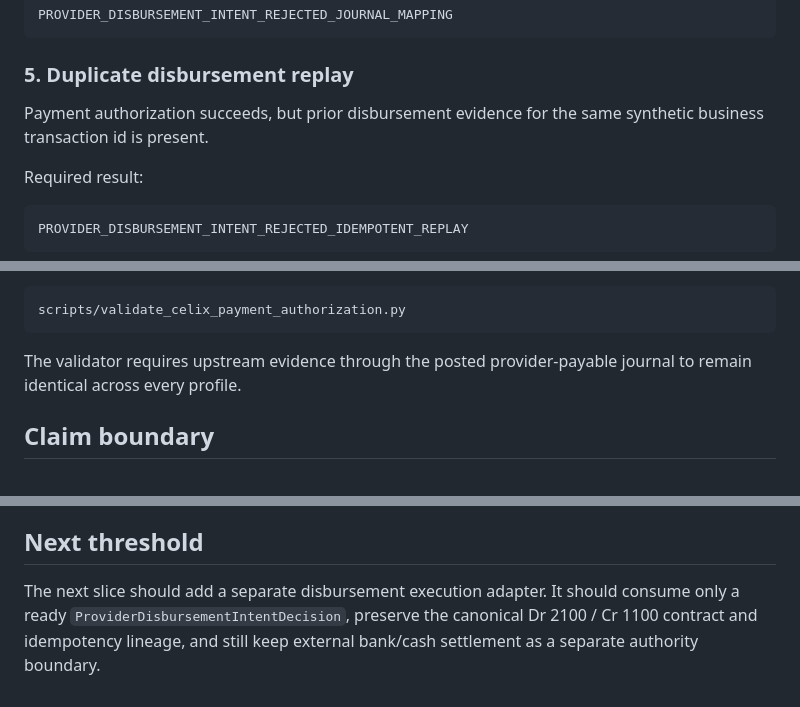
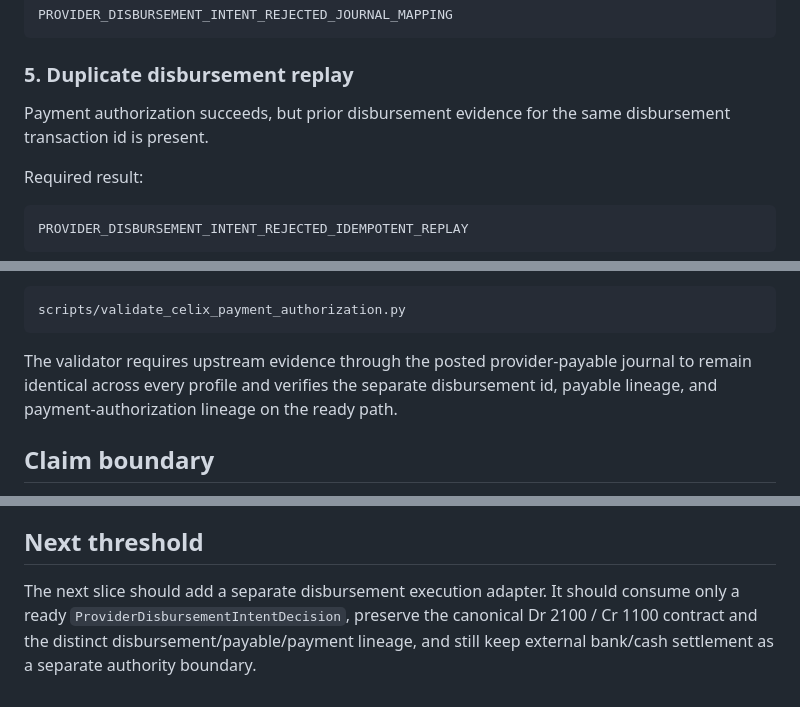
Before and after one commit to mcc0nnell/baudot, a Markdown page: docs/celix-payment-authorization.md, 3 parts joined by grey strips. Rendered like a GitHub page.

````diff
--- a/docs/celix-payment-authorization.md
+++ b/docs/celix-payment-authorization.md
@@ -198,7 +215,7 @@ PROVIDER_DISBURSEMENT_INTENT_REJECTED_JOURNAL_MAPPING
 
 ### 5. Duplicate disbursement replay
 
-Payment authorization succeeds, but prior disbursement evidence for the same synthetic business transaction id is present.
+Payment authorization succeeds, but prior disbursement evidence for the same disbursement transaction id is present.
 
 Required result:
 
@@ -226,7 +243,7 @@ The runner builds the Celix containers, executes the five payment profiles, capt
 scripts/validate_celix_payment_authorization.py
 ```
 
-The validator requires upstream evidence through the posted provider-payable journal to remain identical across every profile.
+The validator requires upstream evidence through the posted provider-payable journal to remain identical across every profile and verifies the separate disbursement id, payable lineage, and payment-authorization lineage on the ready path.
 
 ## Claim boundary
 
@@ -242,4 +259,4 @@ A green local qualification establishes only the synthetic service composition d
 
 ## Next threshold
 
-The next slice should add a separate disbursement execution adapter. It should consume only a ready `ProviderDisbursementIntentDecision`, preserve the canonical Dr 2100 / Cr 1100 contract and idempotency lineage, and still keep external bank/cash settlement as a separate authority boundary.
+The next slice should add a separate disbursement execution adapter. It should consume only a ready `ProviderDisbursementIntentDecision`, preserve the canonical Dr 2100 / Cr 1100 contract and the distinct disbursement/payable/payment lineage, and still keep external bank/cash settlement as a separate authority boundary.
````
Also changed, not shown: other parts of docs/celix-payment-authorization.md (+23 -6 lines).
